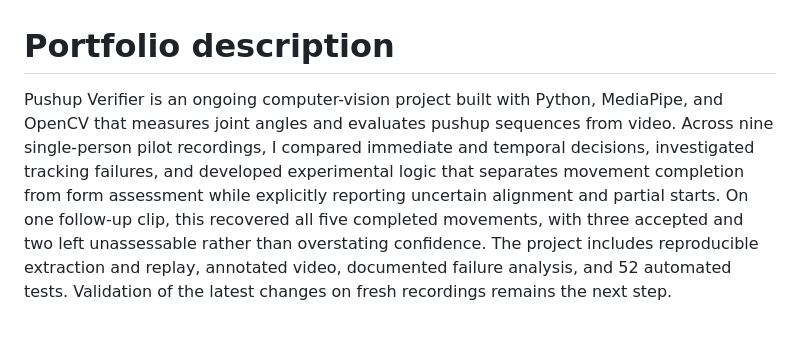
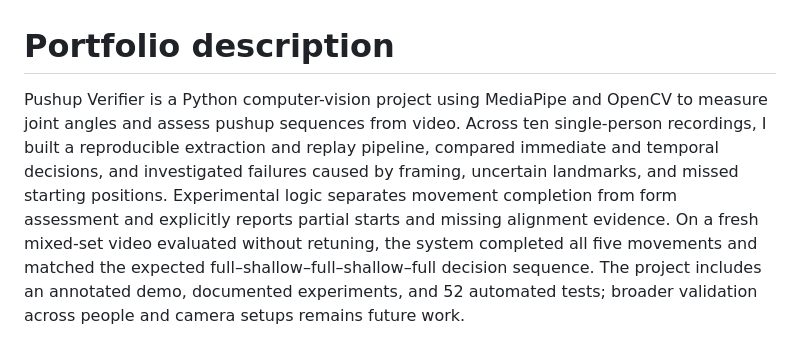
Before and after one commit to mdsmith44/pushup-verifier, a Markdown page: docs/portfolio-description.md, the part around the change. GitHub-like rendering.

```diff
--- a/docs/portfolio-description.md
+++ b/docs/portfolio-description.md
@@ -1,3 +1,3 @@
 # Portfolio description
 
-Pushup Verifier is an ongoing computer-vision project built with Python, MediaPipe, and OpenCV that measures joint angles and evaluates pushup sequences from video. Across nine single-person pilot recordings, I compared immediate and temporal decisions, investigated tracking failures, and developed experimental logic that separates movement completion from form assessment while explicitly reporting uncertain alignment and partial starts. On one follow-up clip, this recovered all five completed movements, with three accepted and two left unassessable rather than overstating confidence. The project includes reproducible extraction and replay, annotated video, documented failure analysis, and 52 automated tests. Validation of the latest changes on fresh recordings remains the next step.
+Pushup Verifier is a Python computer-vision project using MediaPipe and OpenCV to measure joint angles and assess pushup sequences from video. Across ten single-person recordings, I built a reproducible extraction and replay pipeline, compared immediate and temporal decisions, and investigated failures caused by framing, uncertain landmarks, and missed starting positions. Experimental logic separates movement completion from form assessment and explicitly reports partial starts and missing alignment evidence. On a fresh mixed-set video evaluated without retuning, the system completed all five movements and matched the expected full–shallow–full–shallow–full decision sequence. The project includes an annotated demo, documented experiments, and 52 automated tests; broader validation across people and camera setups remains future work.
```
Also changed, not shown: README.md (+11 -4 lines), docs/media/README.md (added, +5 -0 lines), docs/pilot3B-validation.md (added, +17 -0 lines), docs/media/validation-demo.png (added), 5 other files.
